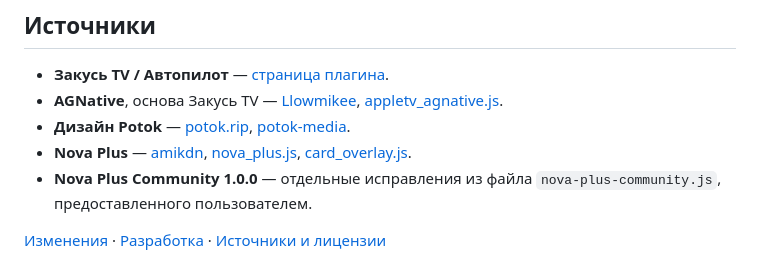
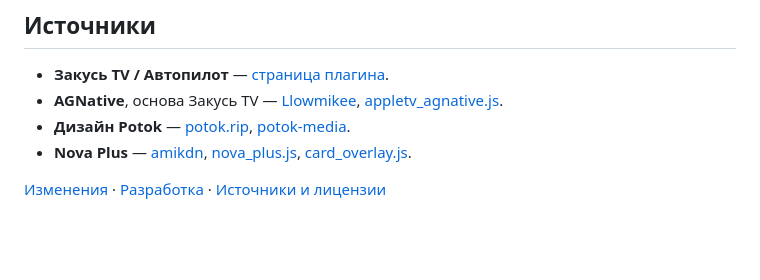
Before and after one commit to Notme-SI/lampa-view, a Markdown page: README.md, the part around the change. Rendered like a GitHub page; blank space fills up the shorter version.

```diff
--- a/README.md
+++ b/README.md
@@ -68,6 +68,5 @@ https://notme-si.github.io/lampa-view/mpvplus-ios.js
 - **AGNative**, основа Закусь TV — [Llowmikee](https://github.com/Llowmikee), [appletv_agnative.js](https://llowmikee.github.io/AppleTVAGNativeNG/appletv_agnative.js).
 - **Дизайн Potok** — [potok.rip](https://potok.rip/), [potok-media](https://github.com/potok-media).
 - **Nova Plus** — [amikdn](https://github.com/amikdn/amikdn.github.io), [nova_plus.js](https://amikdn.github.io/nova_plus.js), [card_overlay.js](https://amikdn.github.io/card_overlay.js).
-- **Nova Plus Community 1.0.0** — отдельные исправления из файла `nova-plus-community.js`, предоставленного пользователем.
 
 [Изменения](CHANGELOG.md) · [Разработка](CONTRIBUTING.md) · [Источники и лицензии](THIRD-PARTY.md)
```
